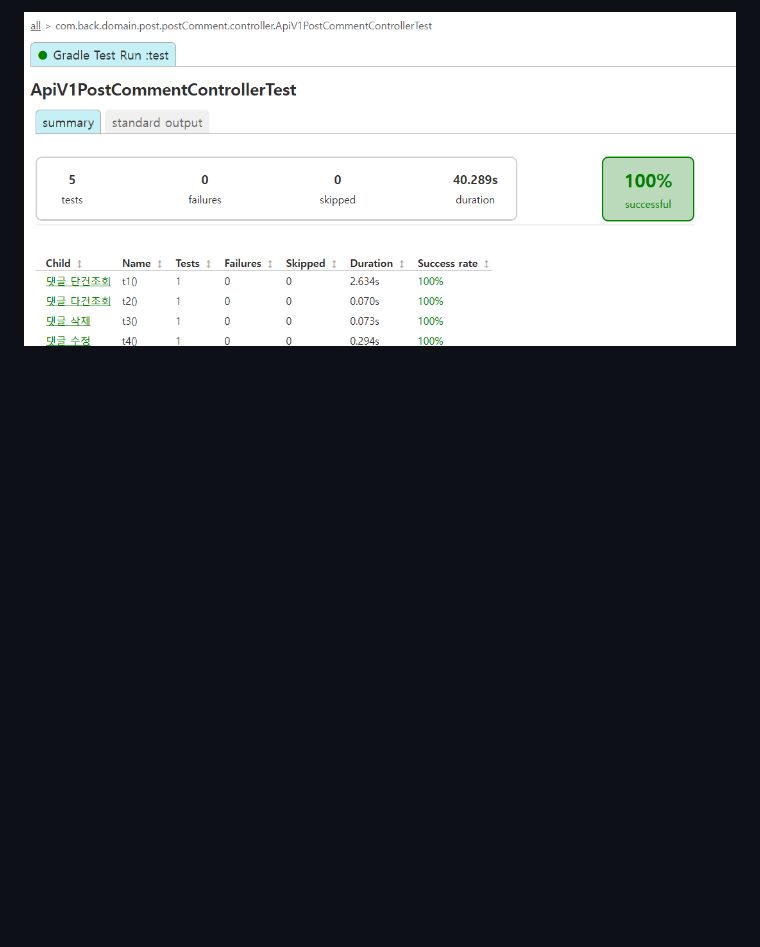
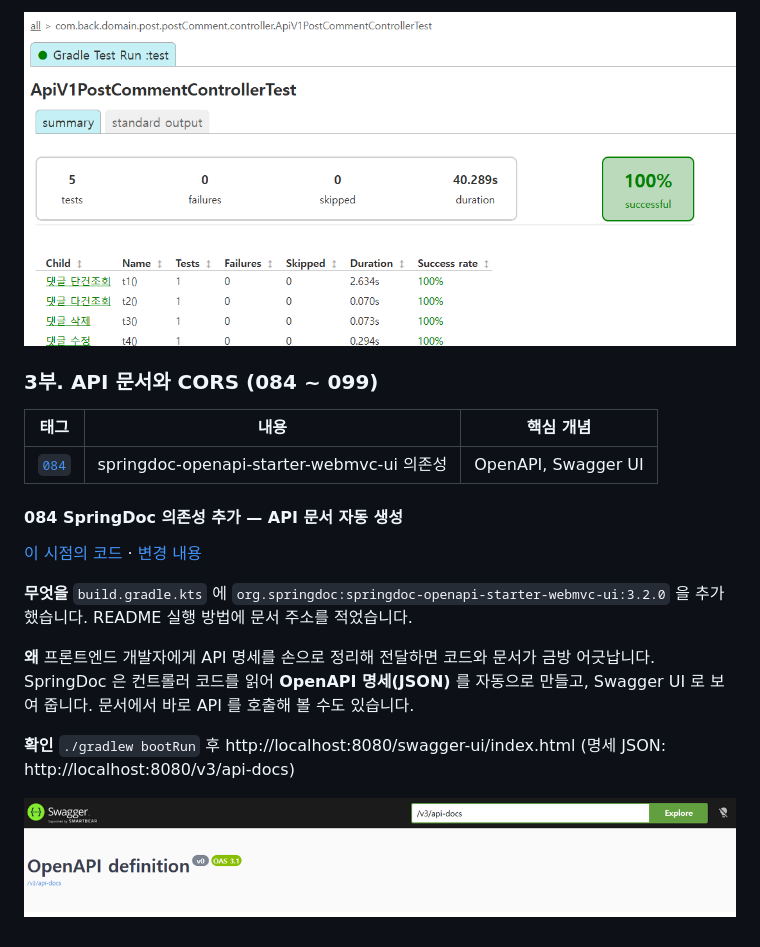
Before and after one commit to tbafe26/REST4, a Markdown page: README.md, the part around the change. Drawn GitHub-style; pictures changed too: docs/images/084.png (added); blank space fills up the shorter version.

Commit message:
[084] SpringDoc 의존성 추가 — API 문서 자동 생성
무엇을
- build.gradle.kts 에 springdoc-openapi-starter-webmvc-ui:3.2.0 의존성 추가
- README 에 3부 섹션 추가 (API 문서 주소는 3부 마지막 단계에서 실행 방법에 정리)

왜
- API 문서를 손으로 관리하면 코드와 어긋나기 쉽다. SpringDoc 은 컨트롤러 코드로부터 OpenAPI 명세를 자동 생성하고 Swagger UI 로 보여 준다.
- 문서 화면에서 직접 API 를 호출해 볼 수도 있어 프론트엔드 협업에 유용하다.

확인
- bootRun 후 http://localhost:8080/swagger-ui/index.html, http://localhost:8080/v3/api-docs
- 실행 화면: docs/images/084.png (README 에 첨부)

```diff
--- a/README.md
+++ b/README.md
@@ -1210,3 +1210,20 @@ postService.flush(); // 지금까지의 변경을 DB 에 반영 → 댓글 id
 **확인** `./gradlew test --tests "*ApiV1PostCommentControllerTest"` — 댓글 작성 테스트가 통과해야 합니다.
 
 ![🟢 flush() 적용 후 댓글 테스트 5개 모두 통과](docs/images/083.png)
+
+### 3부. API 문서와 CORS (084 ~ 099)
+
+| 태그 | 내용 | 핵심 개념 |
+|---|---|---|
+| [`084`](https://github.com/tbafe26/REST4/commit/084) | springdoc-openapi-starter-webmvc-ui 의존성 | OpenAPI, Swagger UI |
+
+#### 084 SpringDoc 의존성 추가 — API 문서 자동 생성
+[이 시점의 코드](https://github.com/tbafe26/REST4/tree/084) · [변경 내용](https://github.com/tbafe26/REST4/commit/084)
+
+**무엇을** `build.gradle.kts` 에 `org.springdoc:springdoc-openapi-starter-webmvc-ui:3.2.0` 을 추가했습니다. README 실행 방법에 문서 주소를 적었습니다.
+
+**왜** 프론트엔드 개발자에게 API 명세를 손으로 정리해 전달하면 코드와 문서가 금방 어긋납니다. SpringDoc 은 컨트롤러 코드를 읽어 **OpenAPI 명세(JSON)** 를 자동으로 만들고, Swagger UI 로 보여 줍니다. 문서에서 바로 API 를 호출해 볼 수도 있습니다.
+
+**확인** `./gradlew bootRun` 후 http://localhost:8080/swagger-ui/index.html (명세 JSON: http://localhost:8080/v3/api-docs)
+
+![의존성만 추가한 상태의 Swagger UI — 제목/버전은 기본값(OpenAPI definition, v0)](docs/images/084.png)
```
Also changed, not shown: 1 other file.
